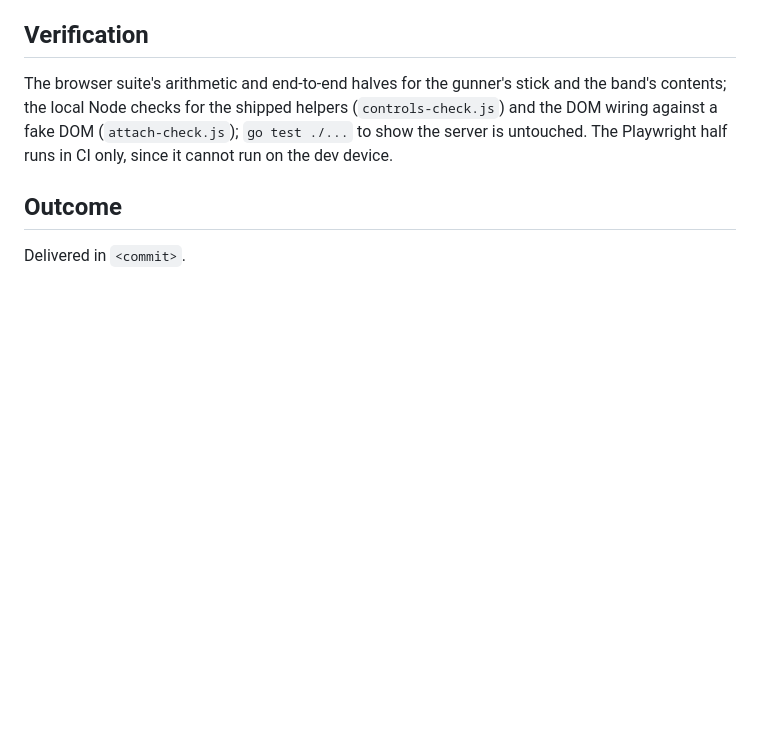
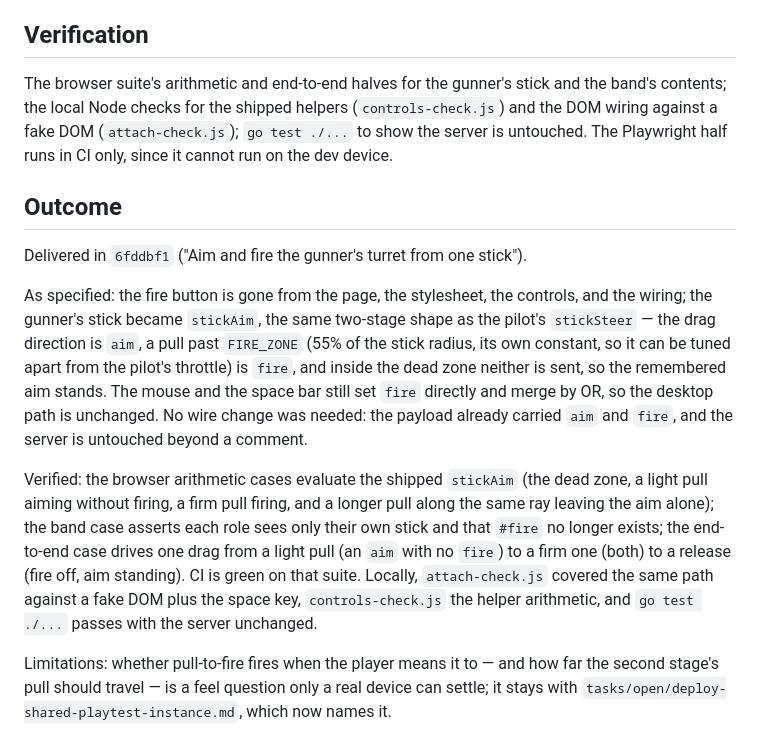
Before and after one commit to taolicus/asteroids, a Markdown page: tasks/closed/implement-gunner-pull-to-fire.md, the part around the change. Rendered like a GitHub page; blank space fills up the shorter version.

Commit message:
Close the gunner pull-to-fire task
Records what was delivered, that the wire did not move, what verified it,
and the feel question that only a real device can settle.

```diff
--- a/tasks/open/implement-gunner-pull-to-fire.md
+++ b/tasks/closed/implement-gunner-pull-to-fire.md
@@ -69,4 +69,29 @@ Playwright half runs in CI only, since it cannot run on the dev device.
 
 ## Outcome
 
-Delivered in `<commit>`.
+Delivered in `6fddbf1` ("Aim and fire the gunner's turret from one stick").
+
+As specified: the fire button is gone from the page, the stylesheet, the
+controls, and the wiring; the gunner's stick became `stickAim`, the same
+two-stage shape as the pilot's `stickSteer` — the drag direction is `aim`,
+a pull past `FIRE_ZONE` (55% of the stick radius, its own constant, so it
+can be tuned apart from the pilot's throttle) is `fire`, and inside the dead
+zone neither is sent, so the remembered aim stands. The mouse and the space
+bar still set `fire` directly and merge by OR, so the desktop path is
+unchanged. No wire change was needed: the payload already carried `aim` and
+`fire`, and the server is untouched beyond a comment.
+
+Verified: the browser arithmetic cases evaluate the shipped `stickAim` (the
+dead zone, a light pull aiming without firing, a firm pull firing, and a
+longer pull along the same ray leaving the aim alone); the band case asserts
+each role sees only their own stick and that `#fire` no longer exists; the
+end-to-end case drives one drag from a light pull (an `aim` with no `fire`)
+to a firm one (both) to a release (fire off, aim standing). CI is green on
+that suite. Locally, `attach-check.js` covered the same path against a fake
+DOM plus the space key, `controls-check.js` the helper arithmetic, and
+`go test ./...` passes with the server unchanged.
+
+Limitations: whether pull-to-fire fires when the player means it to — and
+how far the second stage's pull should travel — is a feel question only a
+real device can settle; it stays with
+`tasks/open/deploy-shared-playtest-instance.md`, which now names it.
```
